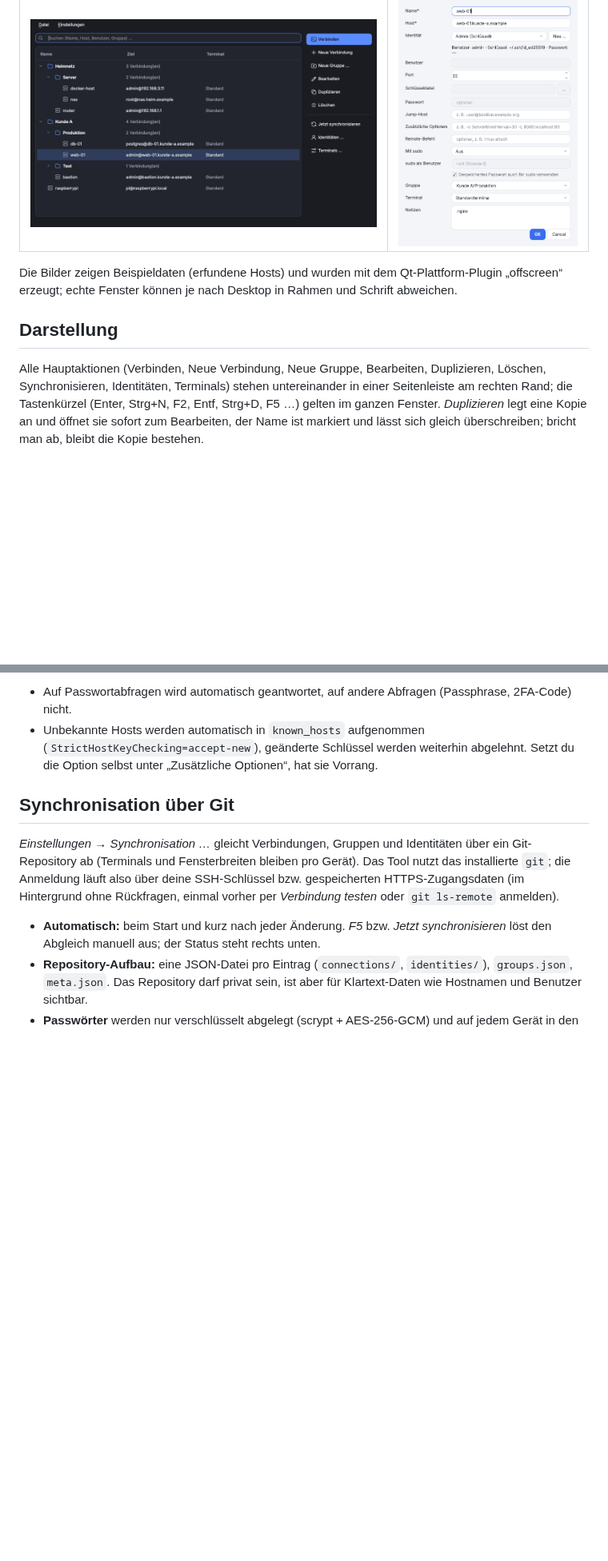
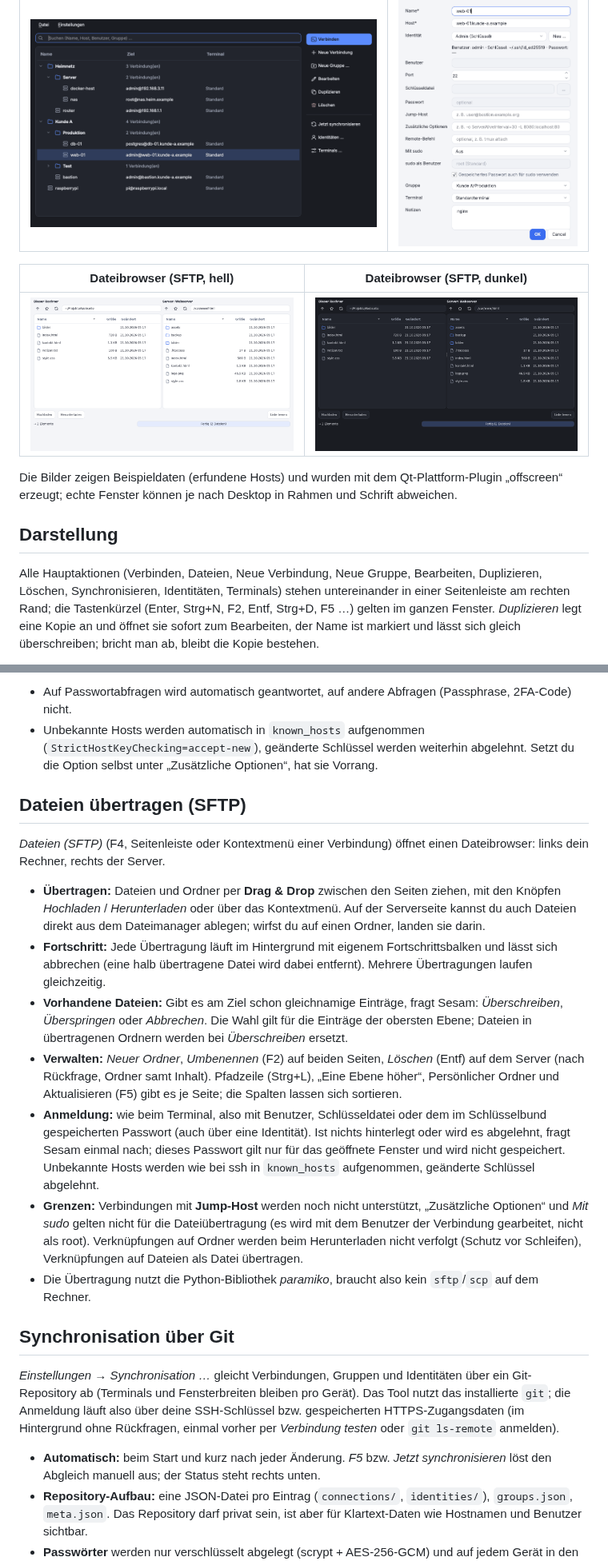
Before and after one commit to focmb/sesam, a Markdown page: README.md, 2 parts joined by grey strips. Shown at 80% size. Drawn GitHub-style; pictures changed too: docs/screenshots/dateibrowser-dunkel.png (added), docs/screenshots/dateibrowser-hell.png (added); blank space fills up the shorter version.

```diff
--- a/README.md
+++ b/README.md
@@ -24,11 +24,15 @@ Für einen Starter im Anwendungsmenü/Dash siehe „Im Anwendungsmenü / Dash in
 | --- | --- |
 | ![Hauptfenster (dunkel)](docs/screenshots/hauptfenster-dunkel.png) | ![Dialog „Verbindung bearbeiten“](docs/screenshots/verbindung-bearbeiten.png) |
 
+| Dateibrowser (SFTP, hell) | Dateibrowser (SFTP, dunkel) |
+| --- | --- |
+| ![Dateibrowser (hell)](docs/screenshots/dateibrowser-hell.png) | ![Dateibrowser (dunkel)](docs/screenshots/dateibrowser-dunkel.png) |
+
 Die Bilder zeigen Beispieldaten (erfundene Hosts) und wurden mit dem Qt-Plattform-Plugin „offscreen“ erzeugt; echte Fenster können je nach Desktop in Rahmen und Schrift abweichen.
 
 ## Darstellung
 
-Alle Hauptaktionen (Verbinden, Neue Verbindung, Neue Gruppe, Bearbeiten, Duplizieren, Löschen, Synchronisieren, Identitäten, Terminals)
+Alle Hauptaktionen (Verbinden, Dateien, Neue Verbindung, Neue Gruppe, Bearbeiten, Duplizieren, Löschen, Synchronisieren, Identitäten, Terminals)
 stehen untereinander in einer Seitenleiste am rechten Rand; die Tastenkürzel (Enter, Strg+N, F2, Entf, Strg+D, F5 …) gelten im ganzen Fenster.
 *Duplizieren* legt eine Kopie an und öffnet sie sofort zum Bearbeiten, der Name ist markiert und lässt sich gleich überschreiben; bricht man ab, bleibt die Kopie bestehen.
 
@@ -116,6 +120,20 @@ Beim Verbinden startet das Terminal `ssh` über einen kleinen Wrapper, der das P
 - Auf Passwortabfragen wird automatisch geantwortet, auf andere Abfragen (Passphrase, 2FA-Code) nicht.
 - Unbekannte Hosts werden automatisch in `known_hosts` aufgenommen (`StrictHostKeyChecking=accept-new`), geänderte Schlüssel werden weiterhin abgelehnt. Setzt du die Option selbst unter „Zusätzliche Optionen“, hat sie Vorrang.
 
+## Dateien übertragen (SFTP)
+
+*Dateien (SFTP)* (F4, Seitenleiste oder Kontextmenü einer Verbindung) öffnet einen Dateibrowser: links dein Rechner, rechts der Server.
+- **Übertragen:** Dateien und Ordner per **Drag & Drop** zwischen den Seiten ziehen, mit den Knöpfen *Hochladen* / *Herunterladen* oder über das Kontextmenü.
+  Auf der Serverseite kannst du auch Dateien direkt aus dem Dateimanager ablegen; wirfst du auf einen Ordner, landen sie darin.
+- **Fortschritt:** Jede Übertragung läuft im Hintergrund mit eigenem Fortschrittsbalken und lässt sich abbrechen (eine halb übertragene Datei wird dabei entfernt). Mehrere Übertragungen laufen gleichzeitig.
+- **Vorhandene Dateien:** Gibt es am Ziel schon gleichnamige Einträge, fragt Sesam: *Überschreiben*, *Überspringen* oder *Abbrechen*. Die Wahl gilt für die Einträge der obersten Ebene; Dateien in übertragenen Ordnern werden bei *Überschreiben* ersetzt.
+- **Verwalten:** *Neuer Ordner*, *Umbenennen* (F2) auf beiden Seiten, *Löschen* (Entf) auf dem Server (nach Rückfrage, Ordner samt Inhalt). Pfadzeile (Strg+L), „Eine Ebene höher“, Persönlicher Ordner und Aktualisieren (F5) gibt es je Seite; die Spalten lassen sich sortieren.
+- **Anmeldung:** wie beim Terminal, also mit Benutzer, Schlüsseldatei oder dem im Schlüsselbund gespeicherten Passwort (auch über eine Identität). Ist nichts hinterlegt oder wird es abgelehnt, fragt Sesam einmal nach; dieses Passwort gilt nur für das geöffnete Fenster und wird nicht gespeichert.
+  Unbekannte Hosts werden wie bei ssh in `known_hosts` aufgenommen, geänderte Schlüssel abgelehnt.
+- **Grenzen:** Verbindungen mit **Jump-Host** werden noch nicht unterstützt, „Zusätzliche Optionen“ und *Mit sudo* gelten nicht für die Dateiübertragung (es wird mit dem Benutzer der Verbindung gearbeitet, nicht als root).
+  Verknüpfungen auf Ordner werden beim Herunterladen nicht verfolgt (Schutz vor Schleifen), Verknüpfungen auf Dateien als Datei übertragen.
+- Die Übertragung nutzt die Python-Bibliothek *paramiko*, braucht also kein `sftp`/`scp` auf dem Rechner.
+
 ## Synchronisation über Git
 
 *Einstellungen → Synchronisation …* gleicht Verbindungen, Gruppen und Identitäten über ein Git-Repository ab (Terminals und
```
Also changed, not shown: other parts of README.md (+2 -0 lines), 11 other files.
